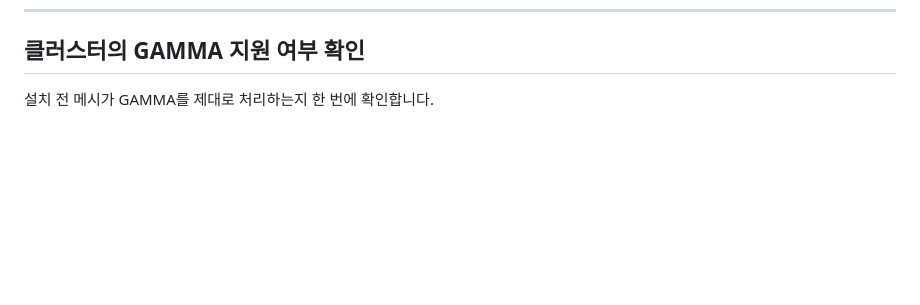
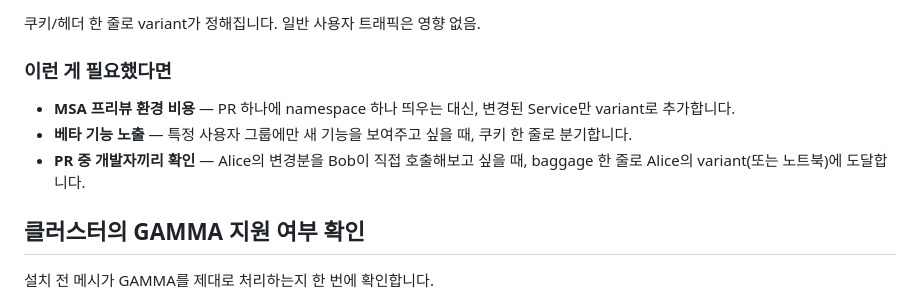
Before and after one commit to egoavara/route-prism, a Markdown page: README.ko.md, the part around one of its changes. GitHub-like rendering; blank space fills up the shorter version.

```diff
--- a/README.ko.md
+++ b/README.ko.md
@@ -22,3 +66,10 @@
+쿠키/헤더 한 줄로 variant가 정해집니다. 일반 사용자 트래픽은 영향 없음.
+
+### 이런 게 필요했다면
+
+- **MSA 프리뷰 환경 비용** — PR 하나에 namespace 하나 띄우는 대신, 변경된 Service만 variant로 추가합니다.
+- **베타 기능 노출** — 특정 사용자 그룹에만 새 기능을 보여주고 싶을 때, 쿠키 한 줄로 분기합니다.
+- **PR 중 개발자끼리 확인** — Alice의 변경분을 Bob이 직접 호출해보고 싶을 때, baggage 한 줄로 Alice의 variant(또는 노트북)에 도달합니다.
 
 ## 클러스터의 GAMMA 지원 여부 확인
 
```
Also changed, not shown: other parts of README.ko.md (+62 -10 lines), README.md (+69 -10 lines).
